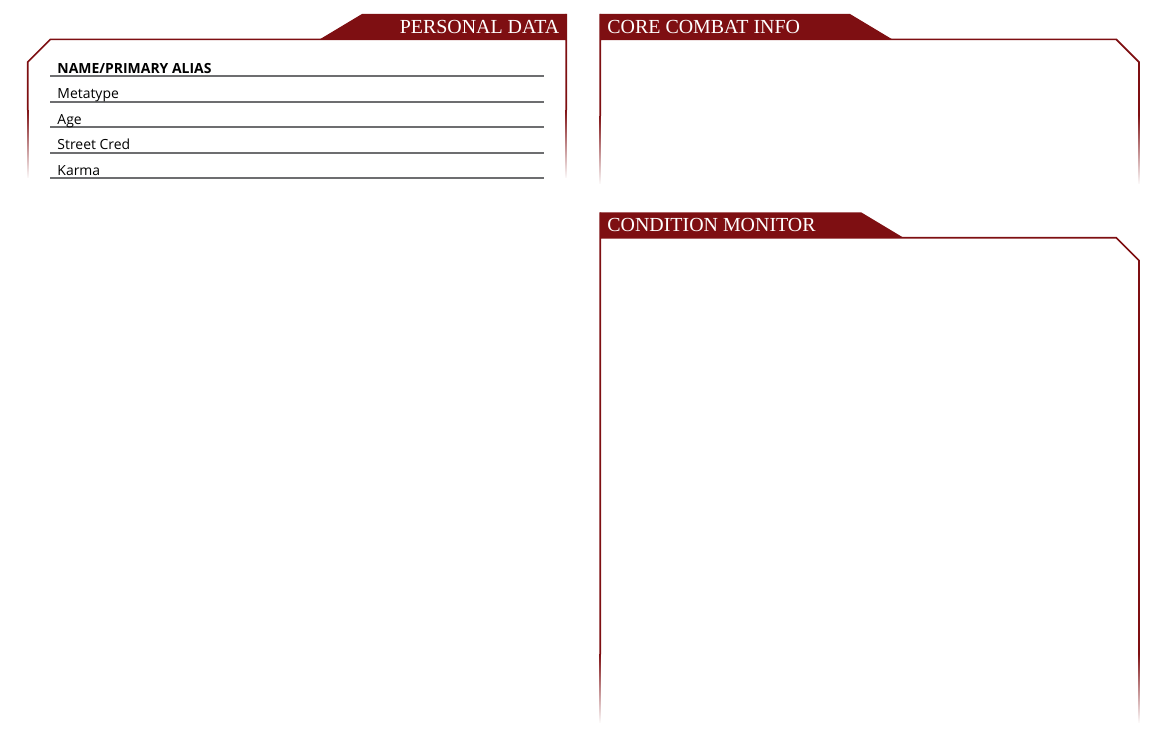
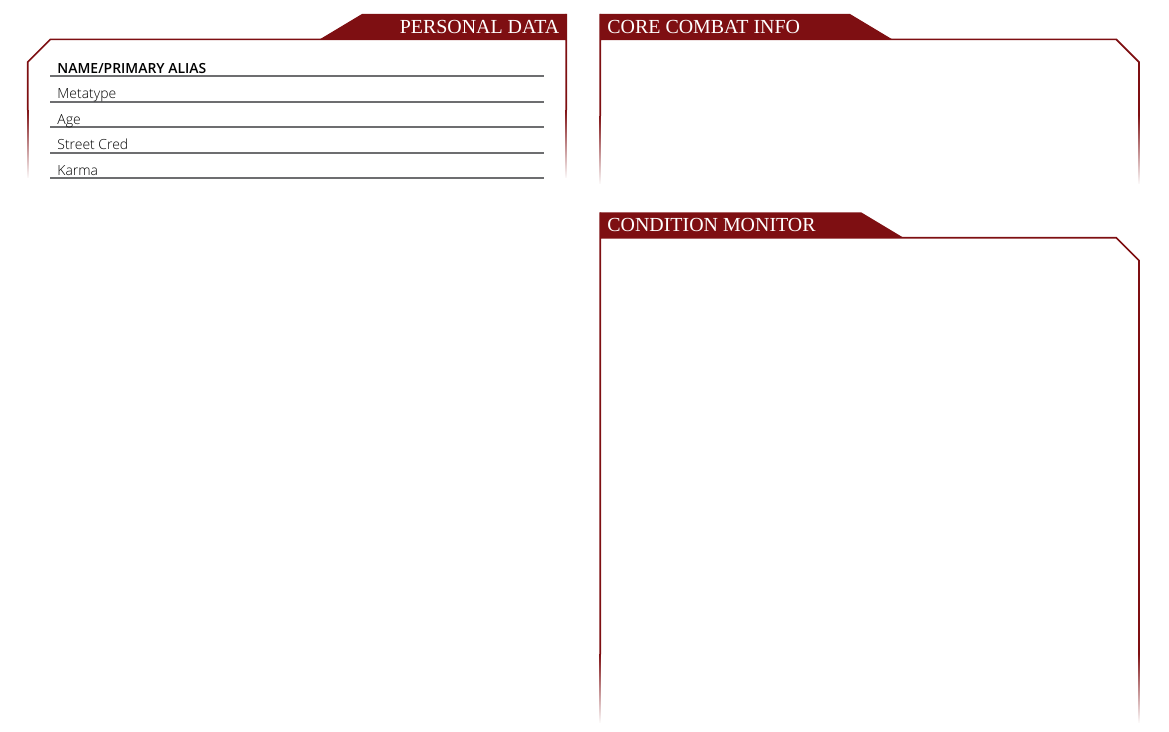
Before and after one commit to hvraven/sr5-charsheet, a LaTeX document (sr5_charbogen.tex): part of the page, cut so that both start at the same text. Compiled offline with XeLaTeX; a missing font is replaced by an installed copy or a similar font.

Commit message:
use light font for now

```diff
--- a/sr5_charbogen.tex
+++ b/sr5_charbogen.tex
@@ -11,9 +11,13 @@
 \definecolor{font}{RGB}{39,36,37}
 
 \usepackage{fontspec}
-\setmainfont
-    [Ligatures=TeX]
-    {Open Sans}
+\setmainfont[
+    Ligatures=TeX,
+    UprightFont={* Light},
+    ItalicFont={* Light Italic},
+    BoldFont={* Semibold},
+    BoldItalicFont={* Semibold Italic},
+    ]{Open Sans}
 \newfontfamily{\heading}
     [Ligatures=TeX]
     {Grishenko NBP}
```
